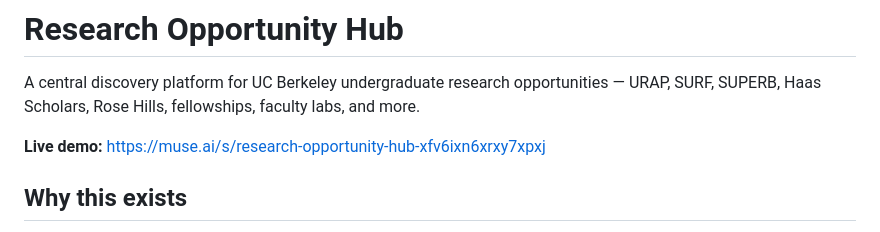
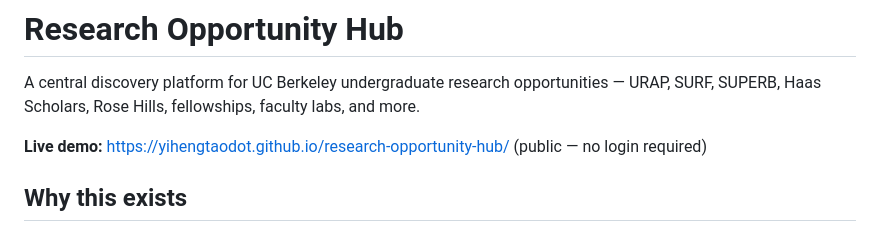
Before and after one commit to yihengtaodot/research-opportunity-hub, a Markdown page: README.md, the part around the change. Rendered like a GitHub page.

Commit message:
Fix live demo link: point to GitHub Pages (public, no login) instead of the Muse-hosted link

```diff
--- a/README.md
+++ b/README.md
@@ -2,7 +2,7 @@
 
 A central discovery platform for UC Berkeley undergraduate research opportunities — URAP, SURF, SUPERB, Haas Scholars, Rose Hills, fellowships, faculty labs, and more.
 
-**Live demo:** https://muse.ai/s/research-opportunity-hub-xfv6ixn6xrxy7xpxj
+**Live demo:** https://yihengtaodot.github.io/research-opportunity-hub/ (public — no login required)
 
 ## Why this exists
 
```
